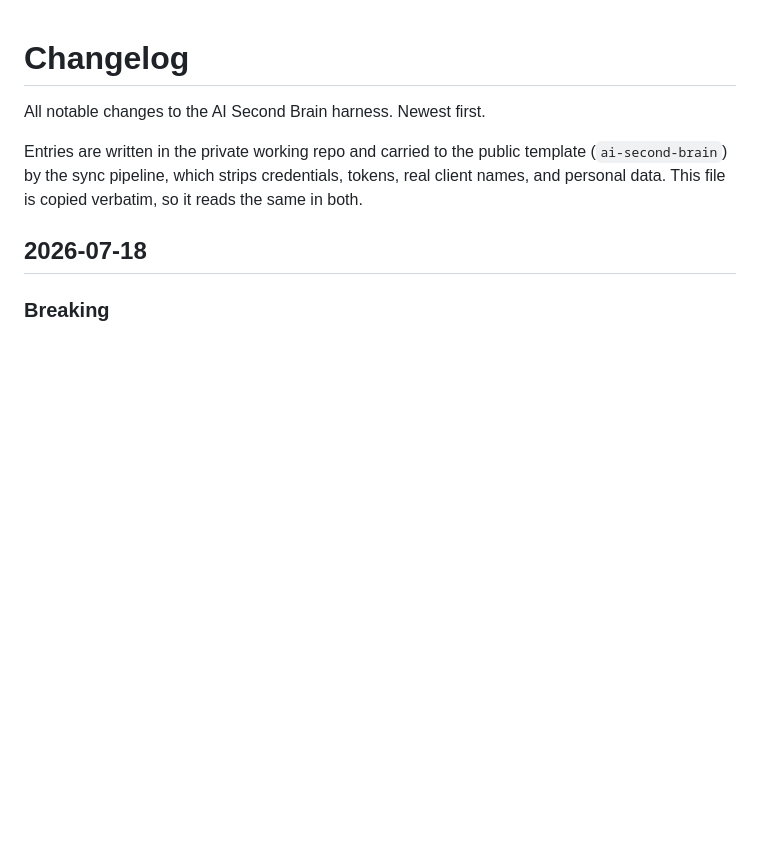
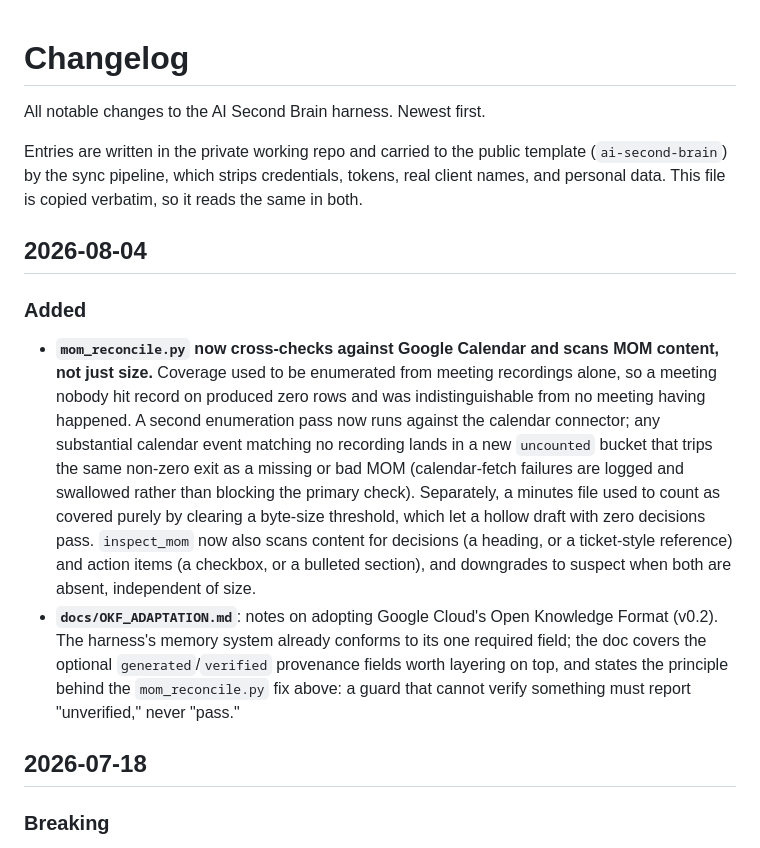
Before and after one commit to Athurnm/ai-second-brain, a Markdown page: CHANGELOG.md, the part around the change. Drawn GitHub-style; blank space fills up the shorter version.

Commit message:
docs(changelog): record the mom_reconcile + OKF adaptation entry
Mirrors the private repo's changelog entry for 228129e, per the
sync convention: written privately, carried to this template
verbatim (docs path adjusted to this repo's OKF_ADAPTATION.md case).

Co-Authored-By: Claude Sonnet 5 <noreply@anthropic.com>

```diff
--- a/CHANGELOG.md
+++ b/CHANGELOG.md
@@ -5,6 +5,29 @@ All notable changes to the AI Second Brain harness. Newest first.
 Entries are written in the private working repo and carried to the public template
 (`ai-second-brain`) by the sync pipeline, which strips credentials, tokens, real client
 names, and personal data. This file is copied verbatim, so it reads the same in both.
+
+## 2026-08-04
+
+### Added
+- **`mom_reconcile.py` now cross-checks against Google Calendar and scans MOM
+  content, not just size.** Coverage used to be enumerated from meeting
+  recordings alone, so a meeting nobody hit record on produced zero rows and
+  was indistinguishable from no meeting having happened. A second enumeration
+  pass now runs against the calendar connector; any substantial calendar
+  event matching no recording lands in a new `uncounted` bucket that trips
+  the same non-zero exit as a missing or bad MOM (calendar-fetch failures are
+  logged and swallowed rather than blocking the primary check). Separately,
+  a minutes file used to count as covered purely by clearing a byte-size
+  threshold, which let a hollow draft with zero decisions pass. `inspect_mom`
+  now also scans content for decisions (a heading, or a ticket-style
+  reference) and action items (a checkbox, or a bulleted section), and
+  downgrades to suspect when both are absent, independent of size.
+- **`docs/OKF_ADAPTATION.md`**: notes on adopting Google Cloud's Open
+  Knowledge Format (v0.2). The harness's memory system already conforms to
+  its one required field; the doc covers the optional `generated`/`verified`
+  provenance fields worth layering on top, and states the principle behind
+  the `mom_reconcile.py` fix above: a guard that cannot verify something must
+  report "unverified," never "pass."
 
 ## 2026-07-18
 
```
